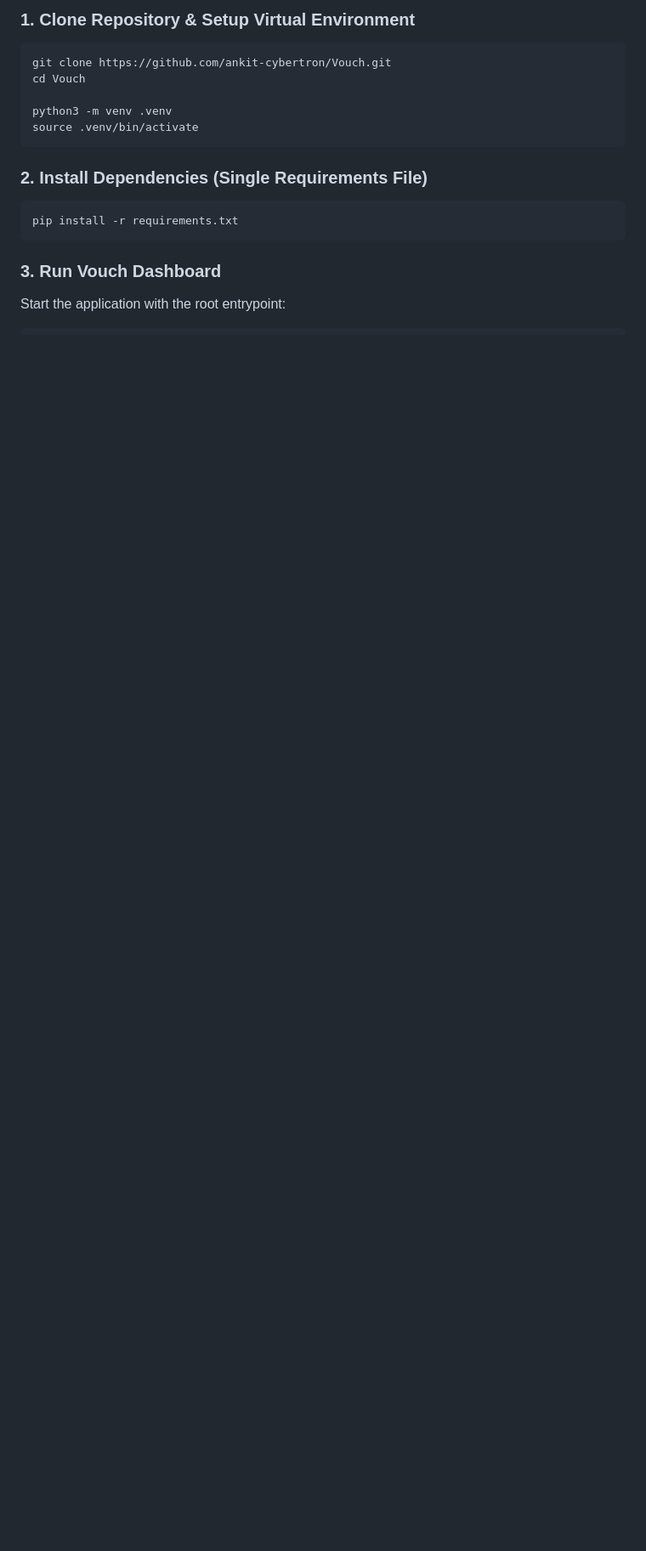
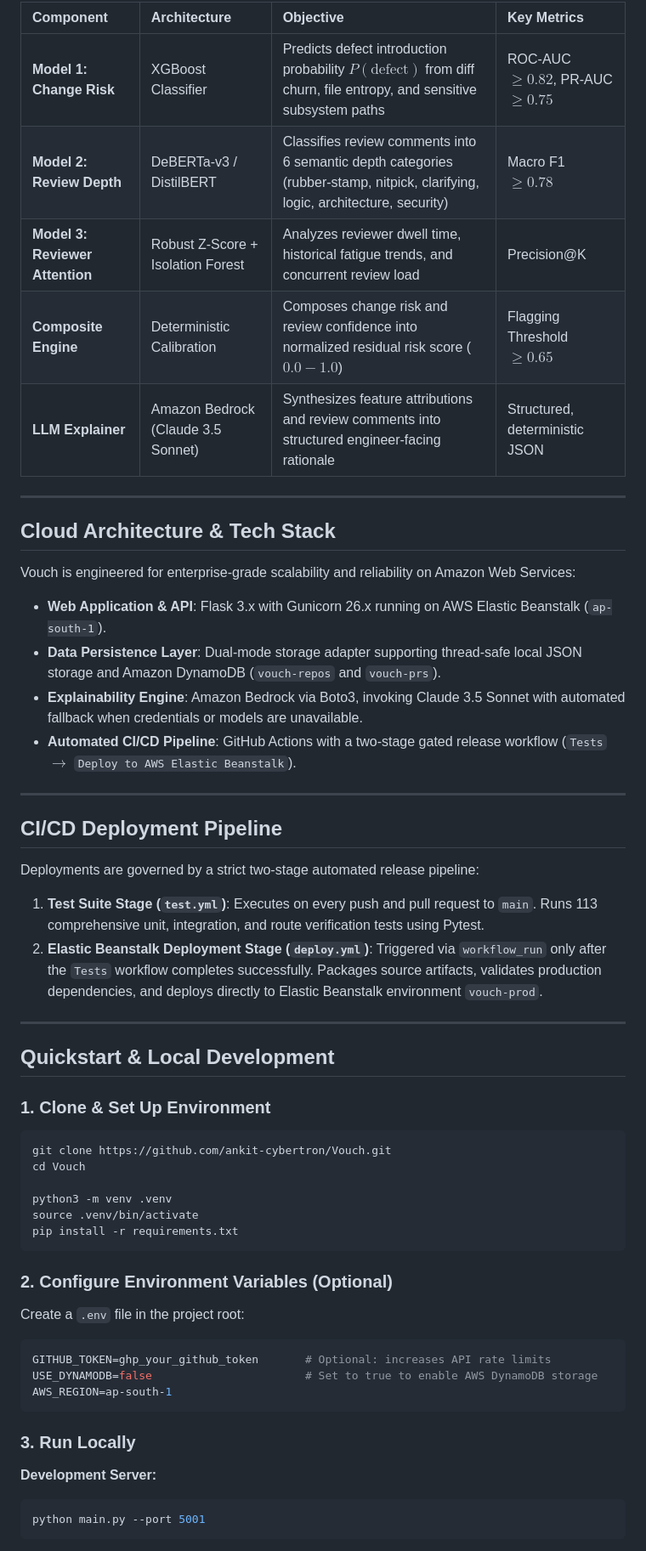
Before and after one commit to ankit-cybertron/Vouch, a Markdown page: README.md, the part around one of its changes. Shown at 85% size. Drawn GitHub-style; blank space fills up the shorter version.

````diff
--- a/README.md
+++ b/README.md
@@ -48,5 +54,38 @@ Vouch/
 
-### 1. Clone Repository & Setup Virtual Environment
+| Component | Architecture | Objective | Key Metrics |
+|:---|:---|:---|:---|
+| **Model 1: Change Risk** | XGBoost Classifier | Predicts defect introduction probability $P(\text{defect})$ from diff churn, file entropy, and sensitive subsystem paths | ROC-AUC $\ge 0.82$, PR-AUC $\ge 0.75$ |
+| **Model 2: Review Depth** | DeBERTa-v3 / DistilBERT | Classifies review comments into 6 semantic depth categories (rubber-stamp, nitpick, clarifying, logic, architecture, security) | Macro F1 $\ge 0.78$ |
+| **Model 3: Reviewer Attention** | Robust Z-Score + Isolation Forest | Analyzes reviewer dwell time, historical fatigue trends, and concurrent review load | Precision@K |
+| **Composite Engine** | Deterministic Calibration | Composes change risk and review confidence into normalized residual risk score ($0.0 - 1.0$) | Flagging Threshold $\ge 0.65$ |
+| **LLM Explainer** | Amazon Bedrock (Claude 3.5 Sonnet) | Synthesizes feature attributions and review comments into structured engineer-facing rationale | Structured, deterministic JSON |
+
+---
+
+## Cloud Architecture & Tech Stack
+
+Vouch is engineered for enterprise-grade scalability and reliability on Amazon Web Services:
+
+- **Web Application & API**: Flask 3.x with Gunicorn 26.x running on AWS Elastic Beanstalk (`ap-south-1`).
+- **Data Persistence Layer**: Dual-mode storage adapter supporting thread-safe local JSON storage and Amazon DynamoDB (`vouch-repos` and `vouch-prs`).
+- **Explainability Engine**: Amazon Bedrock via Boto3, invoking Claude 3.5 Sonnet with automated fallback when credentials or models are unavailable.
+- **Automated CI/CD Pipeline**: GitHub Actions with a two-stage gated release workflow (`Tests` $\to$ `Deploy to AWS Elastic Beanstalk`).
+
+---
+
+## CI/CD Deployment Pipeline
+
+Deployments are governed by a strict two-stage automated release pipeline:
+
+1. **Test Suite Stage (`test.yml`)**: Executes on every push and pull request to `main`. Runs 113 comprehensive unit, integration, and route verification tests using Pytest.
+2. **Elastic Beanstalk Deployment Stage (`deploy.yml`)**: Triggered via `workflow_run` only after the `Tests` workflow completes successfully. Packages source artifacts, validates production dependencies, and deploys directly to Elastic Beanstalk environment `vouch-prod`.
+
+
+---
+
+## Quickstart & Local Development
+
+### 1. Clone & Set Up Environment
 
 ```bash
 git clone https://github.com/ankit-cybertron/Vouch.git
@@ -54,14 +93,23 @@ cd Vouch
 
 python3 -m venv .venv
 source .venv/bin/activate
-```
-
-### 2. Install Dependencies (Single Requirements File)
-
-```bash
 pip install -r requirements.txt
 ```
 
-### 3. Run Vouch Dashboard
+### 2. Configure Environment Variables (Optional)
 
-Start the application with the root entrypoint:
+Create a `.env` file in the project root:
+
+```env
+GITHUB_TOKEN=ghp_your_github_token       # Optional: increases API rate limits
+USE_DYNAMODB=false                       # Set to true to enable AWS DynamoDB storage
+AWS_REGION=ap-south-1
+```
+
+### 3. Run Locally
+
+**Development Server:**
+```bash
+python main.py --port 5001
+```
+
````
Also changed, not shown: other parts of README.md (+62 -100 lines).
